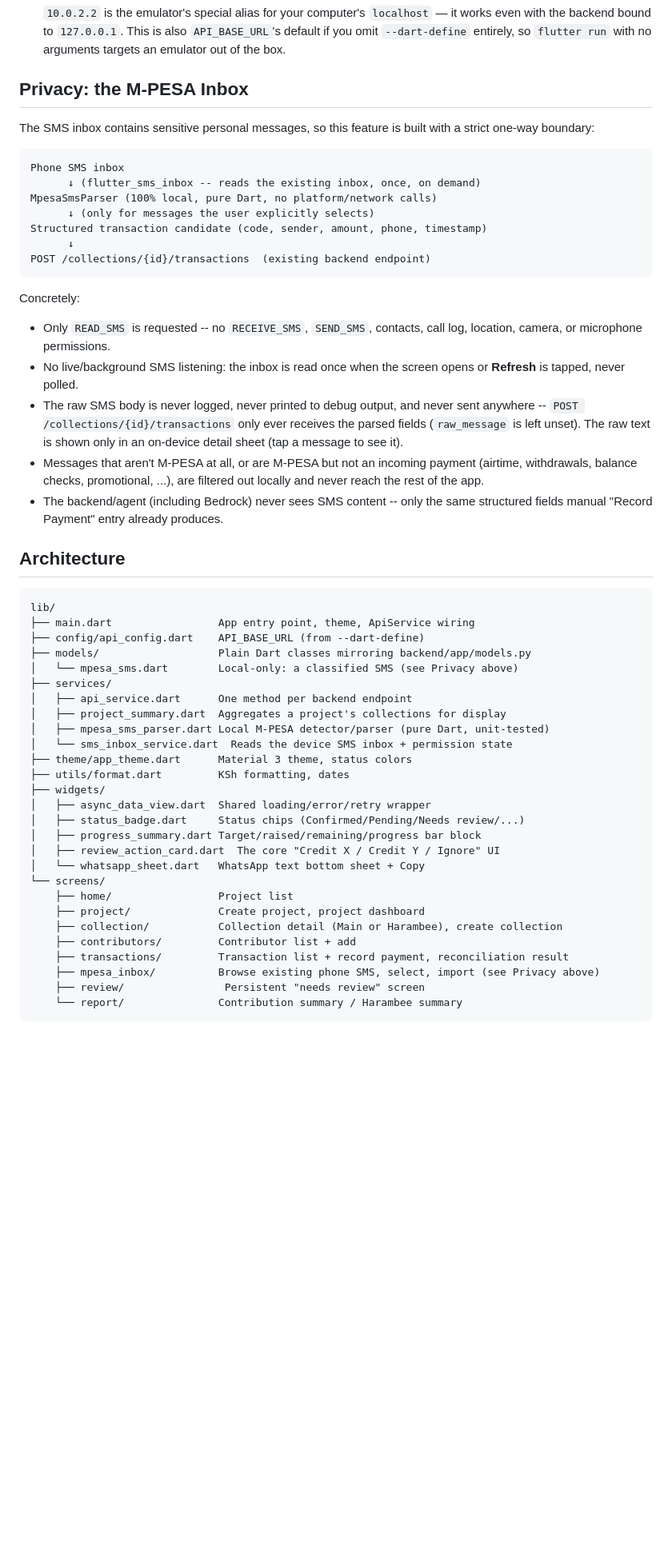
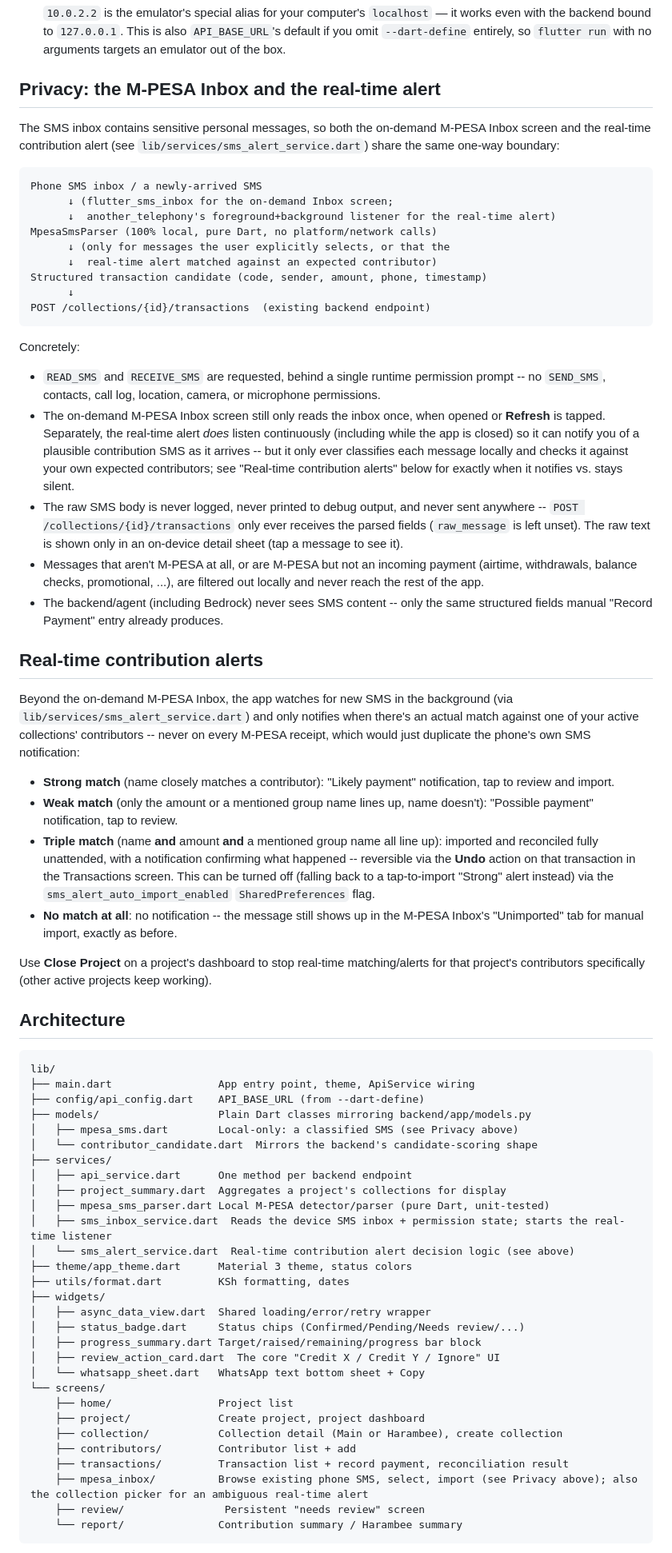
Before and after one commit to Philip38-hub/changaSmart, a Markdown page: frontend/README.md, the part around one of its changes. Shown at 80% size. Drawn GitHub-style; blank space fills up the shorter version.

Commit message:
Document how to download and remotely test the MVP APK
- Root README gets a "Try the MVP now" section pointing at the GitHub
  release APKs, which already point at the live deployed backend -- no
  build, no same-Wi-Fi requirement.
- Frontend README: same quick-start pointer, plus corrects the privacy
  section's now-stale "no RECEIVE_SMS, no background listening" claims
  now that the real-time contribution alert exists, and documents its
  match tiers and the Close Project opt-out.

````diff
--- a/frontend/README.md
+++ b/frontend/README.md
@@ -214,16 +220,19 @@ install.
   is also `API_BASE_URL`'s default if you omit `--dart-define` entirely,
   so `flutter run` with no arguments targets an emulator out of the box.
 
-## Privacy: the M-PESA Inbox
+## Privacy: the M-PESA Inbox and the real-time alert
 
-The SMS inbox contains sensitive personal messages, so this feature is
-built with a strict one-way boundary:
+The SMS inbox contains sensitive personal messages, so both the on-demand
+M-PESA Inbox screen and the real-time contribution alert (see
+`lib/services/sms_alert_service.dart`) share the same one-way boundary:
 
 ```
-Phone SMS inbox
-      ↓ (flutter_sms_inbox -- reads the existing inbox, once, on demand)
+Phone SMS inbox / a newly-arrived SMS
+      ↓ (flutter_sms_inbox for the on-demand Inbox screen;
+      ↓  another_telephony's foreground+background listener for the real-time alert)
 MpesaSmsParser (100% local, pure Dart, no platform/network calls)
-      ↓ (only for messages the user explicitly selects)
+      ↓ (only for messages the user explicitly selects, or that the
+      ↓  real-time alert matched against an expected contributor)
 Structured transaction candidate (code, sender, amount, phone, timestamp)
       ↓
 POST /collections/{id}/transactions  (existing backend endpoint)
@@ -231,10 +240,16 @@ POST /collections/{id}/transactions  (existing backend endpoint)
 
 Concretely:
 
-- Only `READ_SMS` is requested -- no `RECEIVE_SMS`, `SEND_SMS`, contacts,
-  call log, location, camera, or microphone permissions.
-- No live/background SMS listening: the inbox is read once when the
-  screen opens or **Refresh** is tapped, never polled.
+- `READ_SMS` and `RECEIVE_SMS` are requested, behind a single runtime
+  permission prompt -- no `SEND_SMS`, contacts, call log, location,
+  camera, or microphone permissions.
+- The on-demand M-PESA Inbox screen still only reads the inbox once, when
+  opened or **Refresh** is tapped. Separately, the real-time alert *does*
+  listen continuously (including while the app is closed) so it can
+  notify you of a plausible contribution SMS as it arrives -- but it only
+  ever classifies each message locally and checks it against your own
+  expected contributors; see "Real-time contribution alerts" below for
+  exactly when it notifies vs. stays silent.
 - The raw SMS body is never logged, never printed to debug output, and
   never sent anywhere -- `POST /collections/{id}/transactions` only ever
   receives the parsed fields (`raw_message` is left unset). The raw text
@@ -245,6 +260,32 @@ Concretely:
 - The backend/agent (including Bedrock) never sees SMS content -- only the
   same structured fields manual "Record Payment" entry already produces.
 
+## Real-time contribution alerts
+
+Beyond the on-demand M-PESA Inbox, the app watches for new SMS in the
+background (via `lib/services/sms_alert_service.dart`) and only notifies
+when there's an actual match against one of your active collections'
+contributors -- never on every M-PESA receipt, which would just duplicate
+the phone's own SMS notification:
+
+- **Strong match** (name closely matches a contributor): "Likely
+  payment" notification, tap to review and import.
+- **Weak match** (only the amount or a mentioned group name lines up,
+  name doesn't): "Possible payment" notification, tap to review.
+- **Triple match** (name **and** amount **and** a mentioned group name
+  all line up): imported and reconciled fully unattended, with a
+  notification confirming what happened -- reversible via the **Undo**
+  action on that transaction in the Transactions screen. This can be
+  turned off (falling back to a tap-to-import "Strong" alert instead) via
+  the `sms_alert_auto_import_enabled` `SharedPreferences` flag.
+- **No match at all**: no notification -- the message still shows up in
+  the M-PESA Inbox's "Unimported" tab for manual import, exactly as
+  before.
+
+Use **Close Project** on a project's dashboard to stop real-time
+matching/alerts for that project's contributors specifically (other
+active projects keep working).
+
 ## Architecture
 
 ```
@@ -252,12 +293,14 @@ lib/
 ├── main.dart                 App entry point, theme, ApiService wiring
 ├── config/api_config.dart    API_BASE_URL (from --dart-define)
 ├── models/                   Plain Dart classes mirroring backend/app/models.py
-│   └── mpesa_sms.dart        Local-only: a classified SMS (see Privacy above)
+│   ├── mpesa_sms.dart        Local-only: a classified SMS (see Privacy above)
+│   └── contributor_candidate.dart  Mirrors the backend's candidate-scoring shape
 ├── services/
 │   ├── api_service.dart      One method per backend endpoint
 │   ├── project_summary.dart  Aggregates a project's collections for display
 │   ├── mpesa_sms_parser.dart Local M-PESA detector/parser (pure Dart, unit-tested)
-│   └── sms_inbox_service.dart  Reads the device SMS inbox + permission state
+│   ├── sms_inbox_service.dart  Reads the device SMS inbox + permission state; starts the real-time listener
+│   └── sms_alert_service.dart  Real-time contribution alert decision logic (see above)
 ├── theme/app_theme.dart      Material 3 theme, status colors
 ├── utils/format.dart         KSh formatting, dates
 ├── widgets/
@@ -272,7 +315,7 @@ lib/
     ├── collection/           Collection detail (Main or Harambee), create collection
     ├── contributors/         Contributor list + add
     ├── transactions/         Transaction list + record payment, reconciliation result
-    ├── mpesa_inbox/          Browse existing phone SMS, select, import (see Privacy above)
+    ├── mpesa_inbox/          Browse existing phone SMS, select, import (see Privacy above); also the collection picker for an ambiguous real-time alert
     ├── review/                Persistent "needs review" screen
     └── report/               Contribution summary / Harambee summary
 ```
````
Also changed, not shown: other parts of frontend/README.md (+6 -0 lines), README.md (+21 -0 lines).
